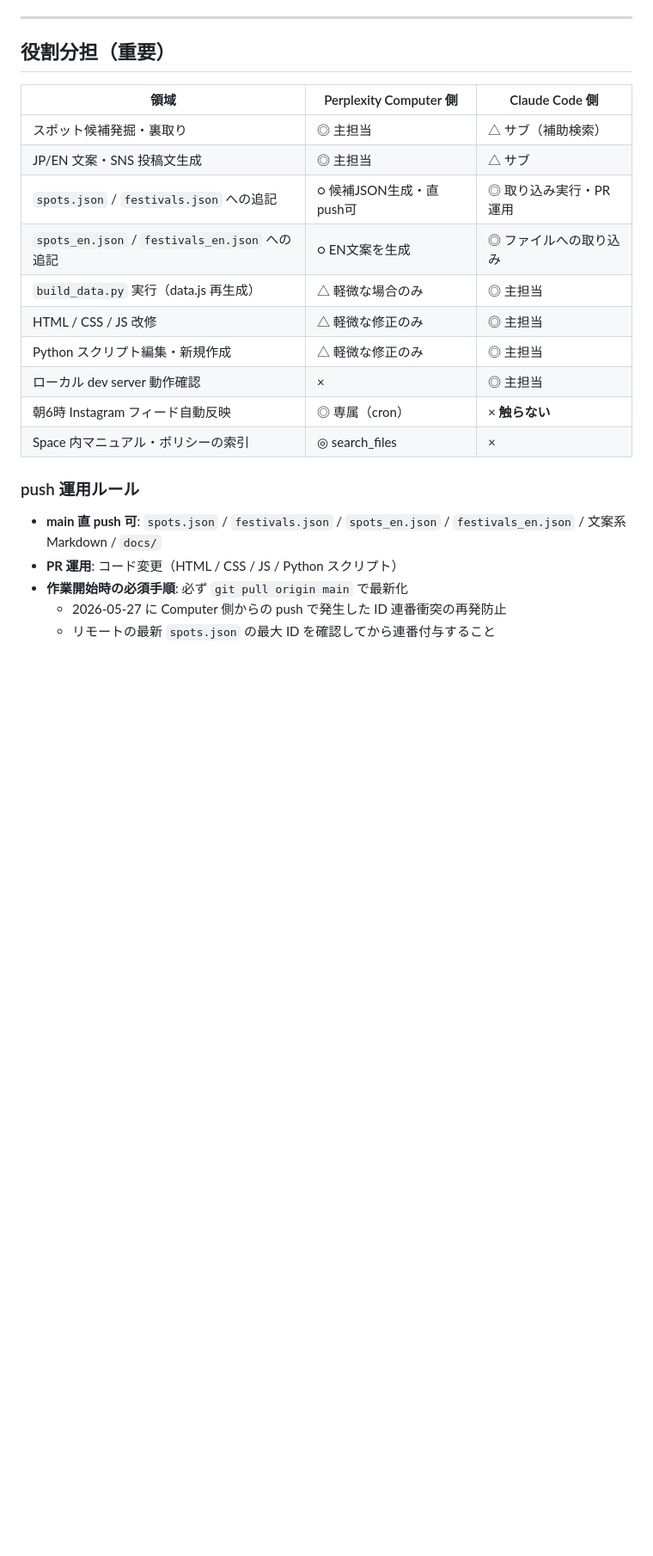
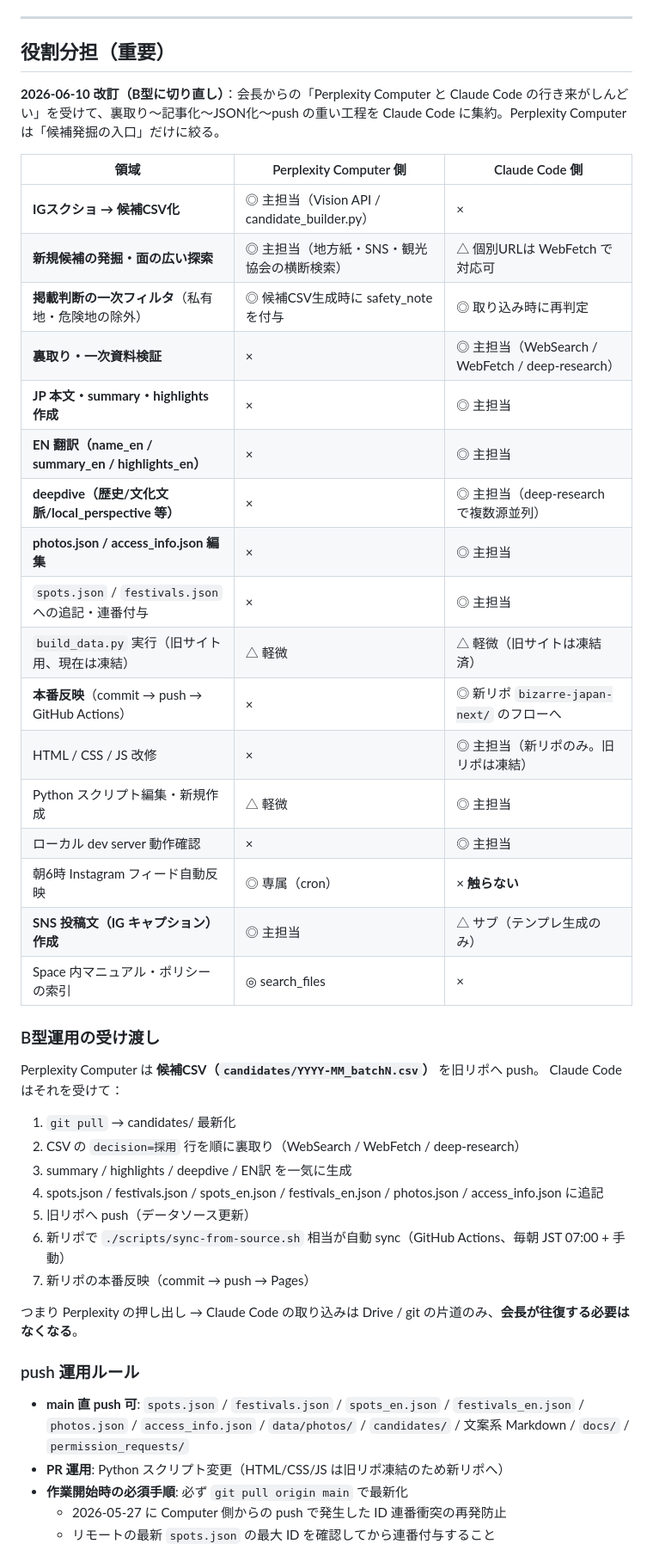
Before and after one commit to tydmthr/kinki-tokai-chinspot, a Markdown page: CLAUDE.md, the part around the change. Shown at 86% size. Rendered like a GitHub page; blank space fills up the shorter version.

Commit message:
docs(CLAUDE): 役割分担をB型に切り直し（裏取り〜記事化はClaude Code集約）
会長判断（2026-06-10）：Perplexity Computer ⇄ Claude Code の行き来が
しんどい問題を解消するため、重い工程を Claude Code に集約。

【Perplexity Computer 側に残る責任】
- IGスクショ → 候補CSV化（Vision API / candidate_builder.py）
- 新規候補の発掘・面の広い探索（地方紙・SNS・観光協会の横断検索）
- 朝6時の IG feed cron（不変）
- SNS 投稿文（IG キャプション）作成

【Claude Code 側に移譲した責任】
- 裏取り・一次資料検証（WebSearch / WebFetch / deep-research）
- JP 本文・summary・highlights 作成
- EN 翻訳
- deepdive 全項目
- photos.json / access_info.json 編集
- spots.json / festivals.json 追記
- 本番反映（新リポ bizarre-japan-next 経由）

【B型運用フロー】
Perplexity 押し出し（候補CSV push） → Claude Code 取り込み（裏取り＋
追記＋push）→ 新リポ自動 sync → 本番反映。
会長は片道だけ動かせばよく、往復不要。

領域越境作業：session-design からのコミット。会長承認済み（2026-06-10）。

Co-Authored-By: Claude Opus 4.7 <noreply@anthropic.com>

```diff
--- a/CLAUDE.md
+++ b/CLAUDE.md
@@ -24,23 +24,47 @@
 
 ## 役割分担（重要）
 
+**2026-06-10 改訂（B型に切り直し）**：会長からの「Perplexity Computer と Claude Code の行き来がしんどい」を受けて、裏取り〜記事化〜JSON化〜push の重い工程を Claude Code に集約。Perplexity Computer は「候補発掘の入口」だけに絞る。
+
 | 領域 | Perplexity Computer 側 | Claude Code 側 |
 |---|---|---|
-| スポット候補発掘・裏取り | ◎ 主担当 | △ サブ（補助検索） |
-| JP/EN 文案・SNS 投稿文生成 | ◎ 主担当 | △ サブ |
-| `spots.json` / `festivals.json` への追記 | ○ 候補JSON生成・直push可 | ◎ 取り込み実行・PR運用 |
-| `spots_en.json` / `festivals_en.json` への追記 | ○ EN文案を生成 | ◎ ファイルへの取り込み |
-| `build_data.py` 実行（data.js 再生成） | △ 軽微な場合のみ | ◎ 主担当 |
-| HTML / CSS / JS 改修 | △ 軽微な修正のみ | ◎ 主担当 |
-| Python スクリプト編集・新規作成 | △ 軽微な修正のみ | ◎ 主担当 |
+| **IGスクショ → 候補CSV化** | ◎ 主担当（Vision API / candidate_builder.py） | × |
+| **新規候補の発掘・面の広い探索** | ◎ 主担当（地方紙・SNS・観光協会の横断検索） | △ 個別URLは WebFetch で対応可 |
+| **掲載判断の一次フィルタ**（私有地・危険地の除外） | ◎ 候補CSV生成時に safety_note を付与 | ◎ 取り込み時に再判定 |
+| **裏取り・一次資料検証** | × | ◎ 主担当（WebSearch / WebFetch / deep-research） |
+| **JP 本文・summary・highlights 作成** | × | ◎ 主担当 |
+| **EN 翻訳（name_en / summary_en / highlights_en）** | × | ◎ 主担当 |
+| **deepdive（歴史/文化文脈/local_perspective 等）** | × | ◎ 主担当（deep-research で複数源並列） |
+| **photos.json / access_info.json 編集** | × | ◎ 主担当 |
+| `spots.json` / `festivals.json` への追記・連番付与 | × | ◎ 主担当 |
+| `build_data.py` 実行（旧サイト用、現在は凍結） | △ 軽微 | △ 軽微（旧サイトは凍結済） |
+| **本番反映**（commit → push → GitHub Actions） | × | ◎ 新リポ `bizarre-japan-next/` のフローへ |
+| HTML / CSS / JS 改修 | × | ◎ 主担当（新リポのみ。旧リポは凍結） |
+| Python スクリプト編集・新規作成 | △ 軽微 | ◎ 主担当 |
 | ローカル dev server 動作確認 | × | ◎ 主担当 |
 | 朝6時 Instagram フィード自動反映 | ◎ 専属（cron） | × **触らない** |
+| **SNS 投稿文（IG キャプション）作成** | ◎ 主担当 | △ サブ（テンプレ生成のみ） |
 | Space 内マニュアル・ポリシーの索引 | ◎ search_files | × |
+
+### B型運用の受け渡し
+
+Perplexity Computer は **候補CSV（`candidates/YYYY-MM_batchN.csv`）** を旧リポへ push。
+Claude Code はそれを受けて：
+
+1. `git pull` → candidates/ 最新化
+2. CSV の `decision=採用` 行を順に裏取り（WebSearch / WebFetch / deep-research）
+3. summary / highlights / deepdive / EN訳 を一気に生成
+4. spots.json / festivals.json / spots_en.json / festivals_en.json / photos.json / access_info.json に追記
+5. 旧リポへ push（データソース更新）
+6. 新リポで `./scripts/sync-from-source.sh` 相当が自動 sync（GitHub Actions、毎朝 JST 07:00 + 手動）
+7. 新リポの本番反映（commit → push → Pages）
+
+つまり Perplexity の押し出し → Claude Code の取り込みは Drive / git の片道のみ、**会長が往復する必要はなくなる**。
 
 ### push 運用ルール
 
-- **main 直 push 可**: `spots.json` / `festivals.json` / `spots_en.json` / `festivals_en.json` / 文案系 Markdown / `docs/`
-- **PR 運用**: コード変更（HTML / CSS / JS / Python スクリプト）
+- **main 直 push 可**: `spots.json` / `festivals.json` / `spots_en.json` / `festivals_en.json` / `photos.json` / `access_info.json` / `data/photos/` / `candidates/` / 文案系 Markdown / `docs/` / `permission_requests/`
+- **PR 運用**: Python スクリプト変更（HTML/CSS/JS は旧リポ凍結のため新リポへ）
 - **作業開始時の必須手順**: 必ず `git pull origin main` で最新化
   - 2026-05-27 に Computer 側からの push で発生した ID 連番衝突の再発防止
   - リモートの最新 `spots.json` の最大 ID を確認してから連番付与すること
```
